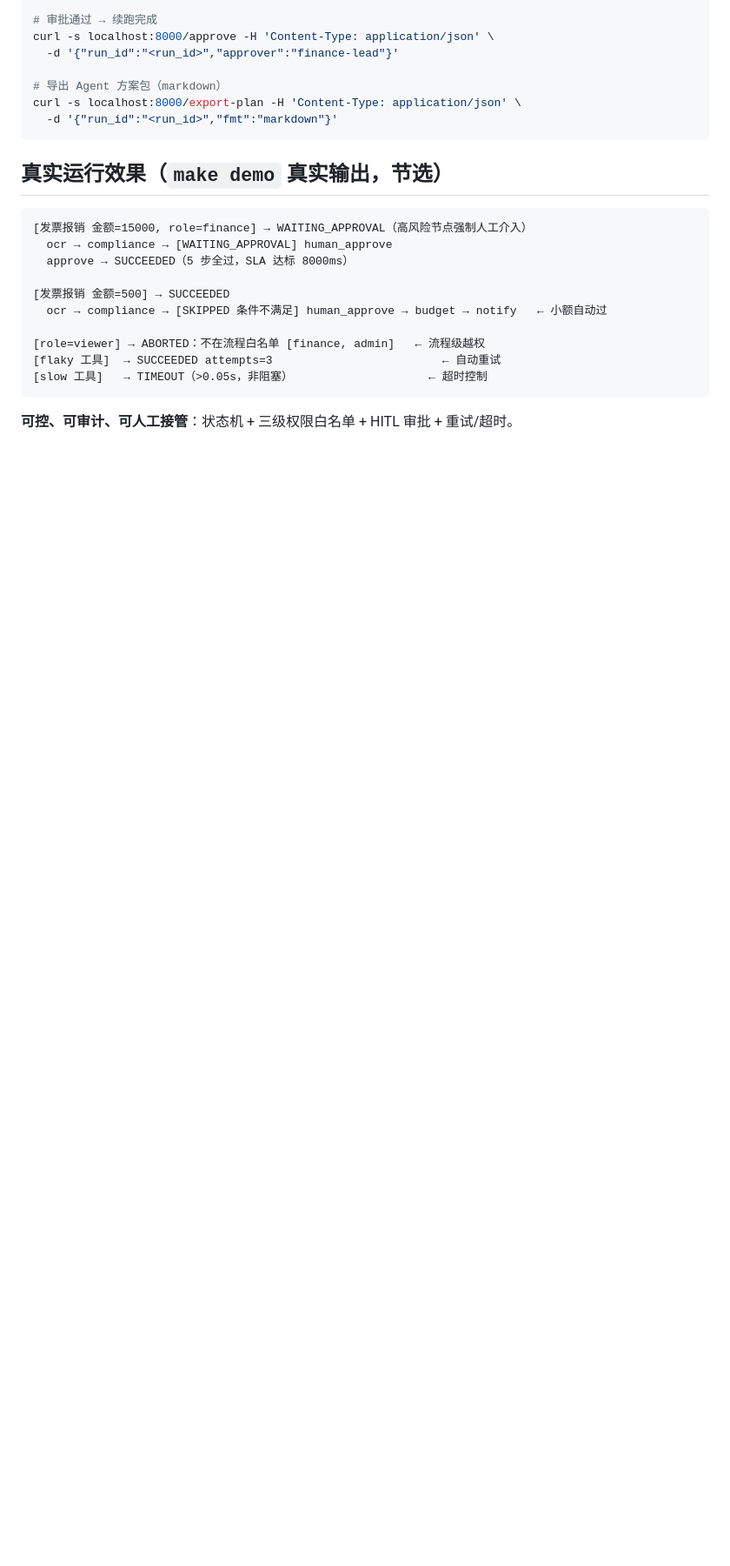
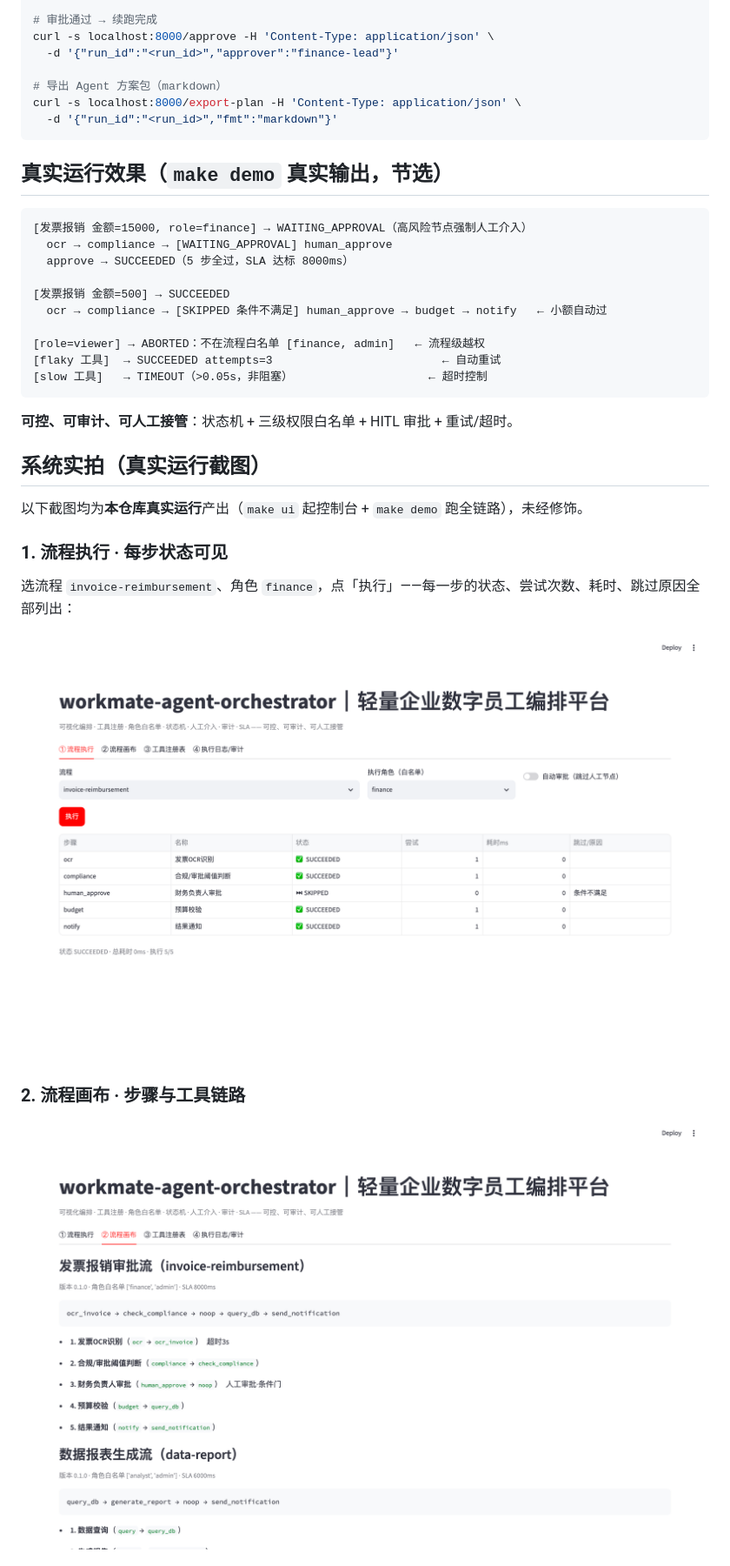
Before and after one commit to fenrir1111/workmate-agent-orchestrator, a Markdown page: README.md, the part around one of its changes. Shown at 87% size. GitHub-like rendering; pictures changed too: docs/screenshots/orchestrator-01-run.png (added), docs/screenshots/orchestrator-02-flow.png (added); blank space fills up the shorter version.

````diff
--- a/README.md
+++ b/README.md
@@ -84,3 +84,17 @@ curl -s localhost:8000/export-plan -H 'Content-Type: application/json' \
 ```
 **可控、可审计、可人工接管**：状态机 + 三级权限白名单 + HITL 审批 + 重试/超时。
 
+## 系统实拍（真实运行截图）
+
+以下截图均为**本仓库真实运行**产出（`make ui` 起控制台 + `make demo` 跑全链路），未经修饰。
+
+### 1. 流程执行 · 每步状态可见
+
+选流程 `invoice-reimbursement`、角色 `finance`，点「执行」——每一步的状态、尝试次数、耗时、跳过原因全部列出：
+
+![流程执行结果](docs/screenshots/orchestrator-01-run.png)
+
+### 2. 流程画布 · 步骤与工具链路
+
+![流程画布](docs/screenshots/orchestrator-02-flow.png)
+
````
Also changed, not shown: other parts of README.md (+17 -0 lines), docs/screenshots/orchestrator-03-tools.png (added), docs/screenshots/workmate-agent-orchestrator-demo-terminal.png (added), 1 other file.
